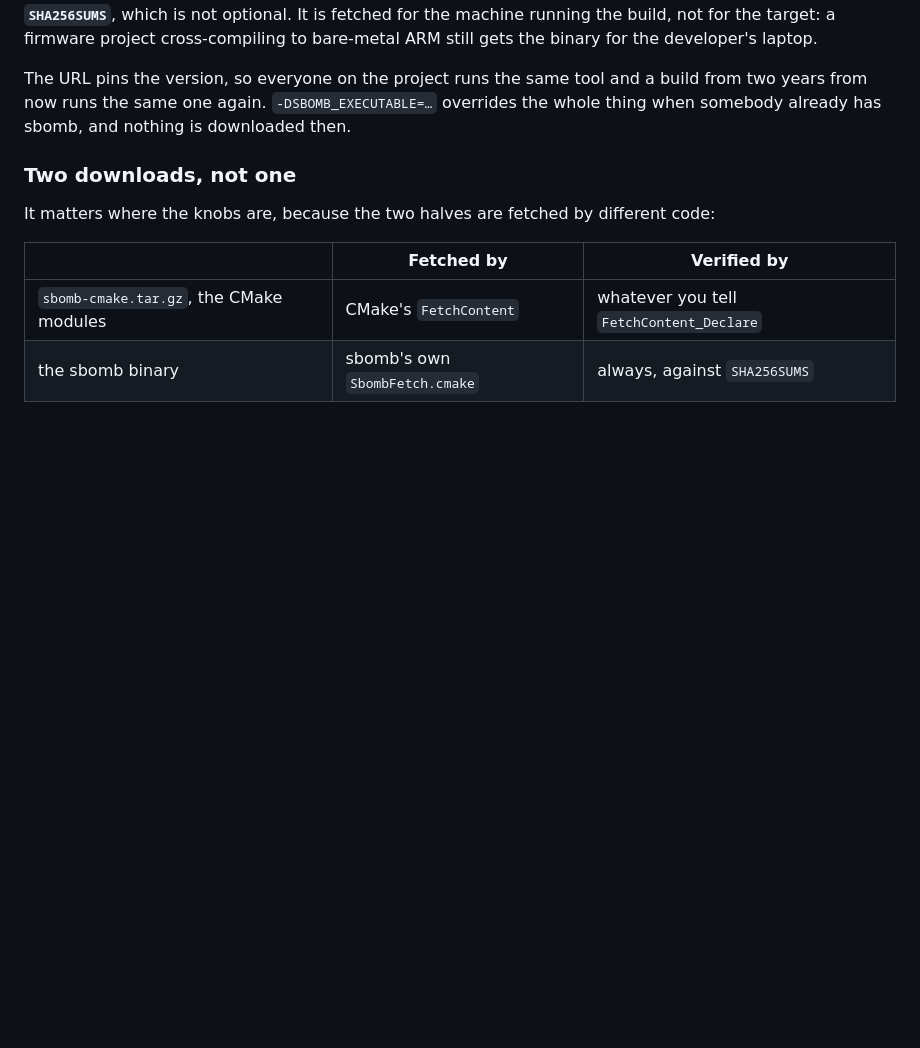
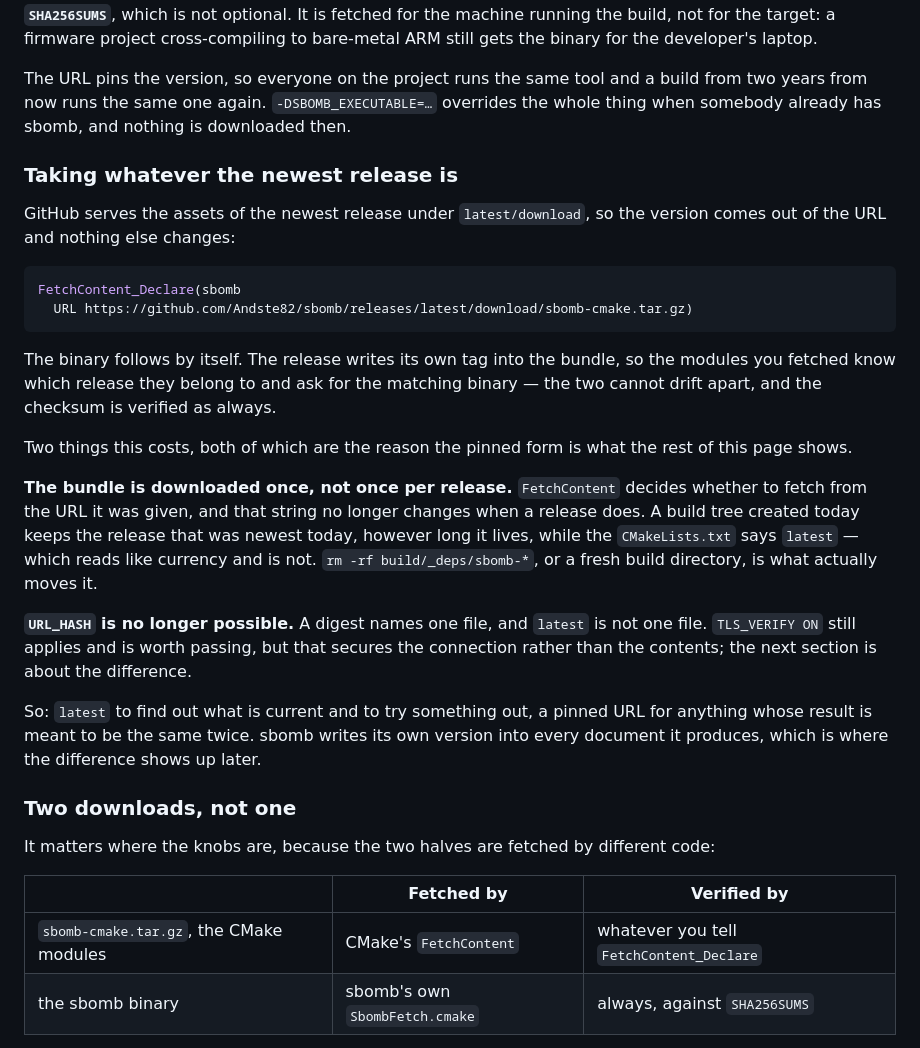
Before and after one commit to Andste82/sbomb, a Markdown page: docs/getting-started.md, the part around the change. GitHub-like rendering; blank space fills up the shorter version.

Commit message:
docs: the FetchContent example can name the newest release
The page showed the pinned URL only, so a reader had no way to know that
GitHub's latest/download path works here and that nothing else has to change
for it: the release writes its own tag into the bundle, so the modules that
arrive ask for the binary of the release they came from.

Both costs are written down rather than left to be discovered. FetchContent
decides whether to fetch from the URL string, which no longer changes when a
release does, so a build tree keeps whatever was newest when it was created
while the lists file says latest. And URL_HASH names one file, which latest is
not.

Co-Authored-By: Claude Opus 5 (1M context) <noreply@anthropic.com>

````diff
--- a/docs/getting-started.md
+++ b/docs/getting-started.md
@@ -114,6 +114,41 @@ The URL pins the version, so everyone on the project runs the same tool and a
 build from two years from now runs the same one again. `-DSBOMB_EXECUTABLE=…`
 overrides the whole thing when somebody already has sbomb, and nothing is
 downloaded then.
+
+### Taking whatever the newest release is
+
+GitHub serves the assets of the newest release under `latest/download`, so the
+version comes out of the URL and nothing else changes:
+
+```cmake
+FetchContent_Declare(sbomb
+  URL https://github.com/Andste82/sbomb/releases/latest/download/sbomb-cmake.tar.gz)
+```
+
+The binary follows by itself. The release writes its own tag into the bundle,
+so the modules you fetched know which release they belong to and ask for the
+matching binary — the two cannot drift apart, and the checksum is verified as
+always.
+
+Two things this costs, both of which are the reason the pinned form is what the
+rest of this page shows.
+
+**The bundle is downloaded once, not once per release.** `FetchContent` decides
+whether to fetch from the URL it was given, and that string no longer changes
+when a release does. A build tree created today keeps the release that was
+newest today, however long it lives, while the `CMakeLists.txt` says
+`latest` — which reads like currency and is not. `rm -rf build/_deps/sbomb-*`,
+or a fresh build directory, is what actually moves it.
+
+**`URL_HASH` is no longer possible.** A digest names one file, and `latest` is
+not one file. `TLS_VERIFY ON` still applies and is worth passing, but that
+secures the connection rather than the contents; the next section is about the
+difference.
+
+So: `latest` to find out what is current and to try something out, a pinned URL
+for anything whose result is meant to be the same twice. sbomb writes its own
+version into every document it produces, which is where the difference shows up
+later.
 
 ### Two downloads, not one
 
````
